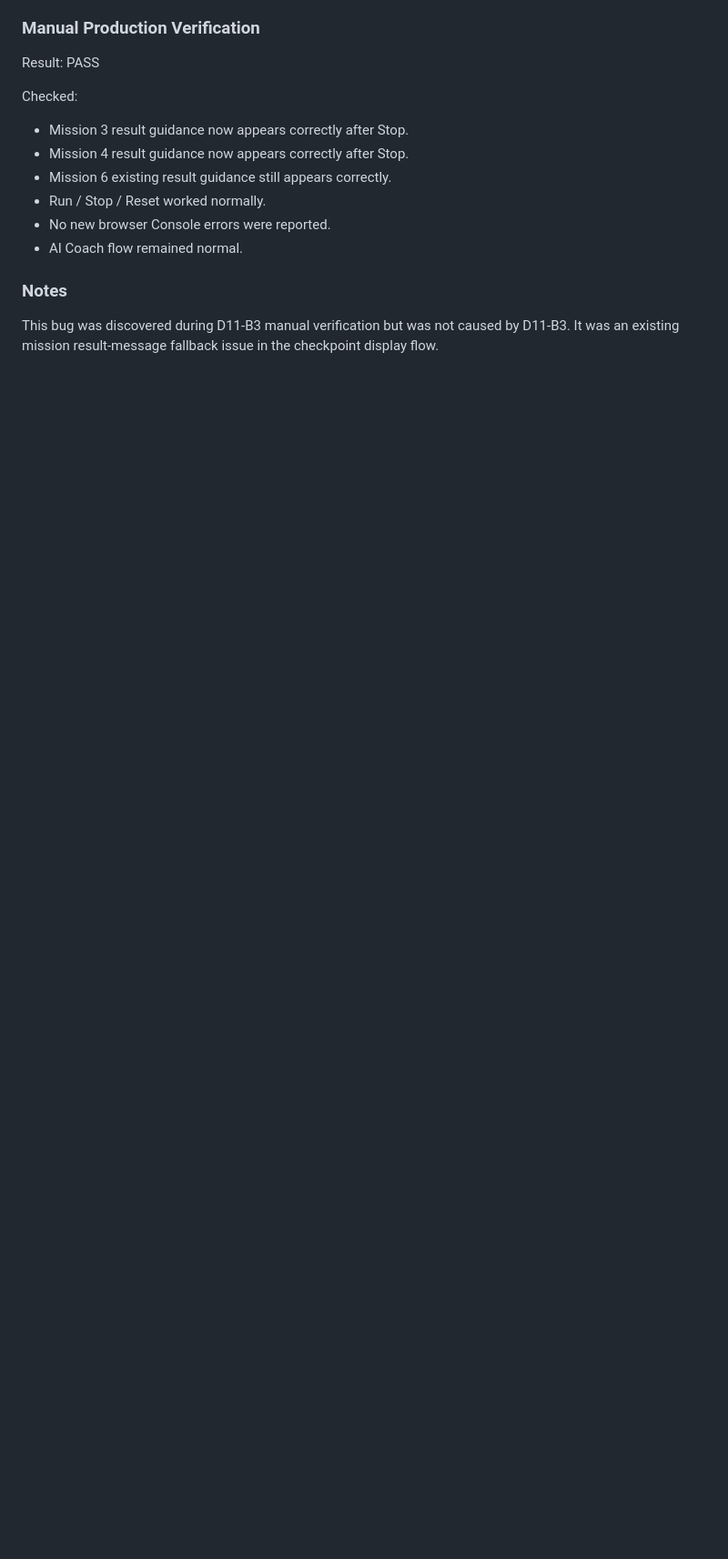
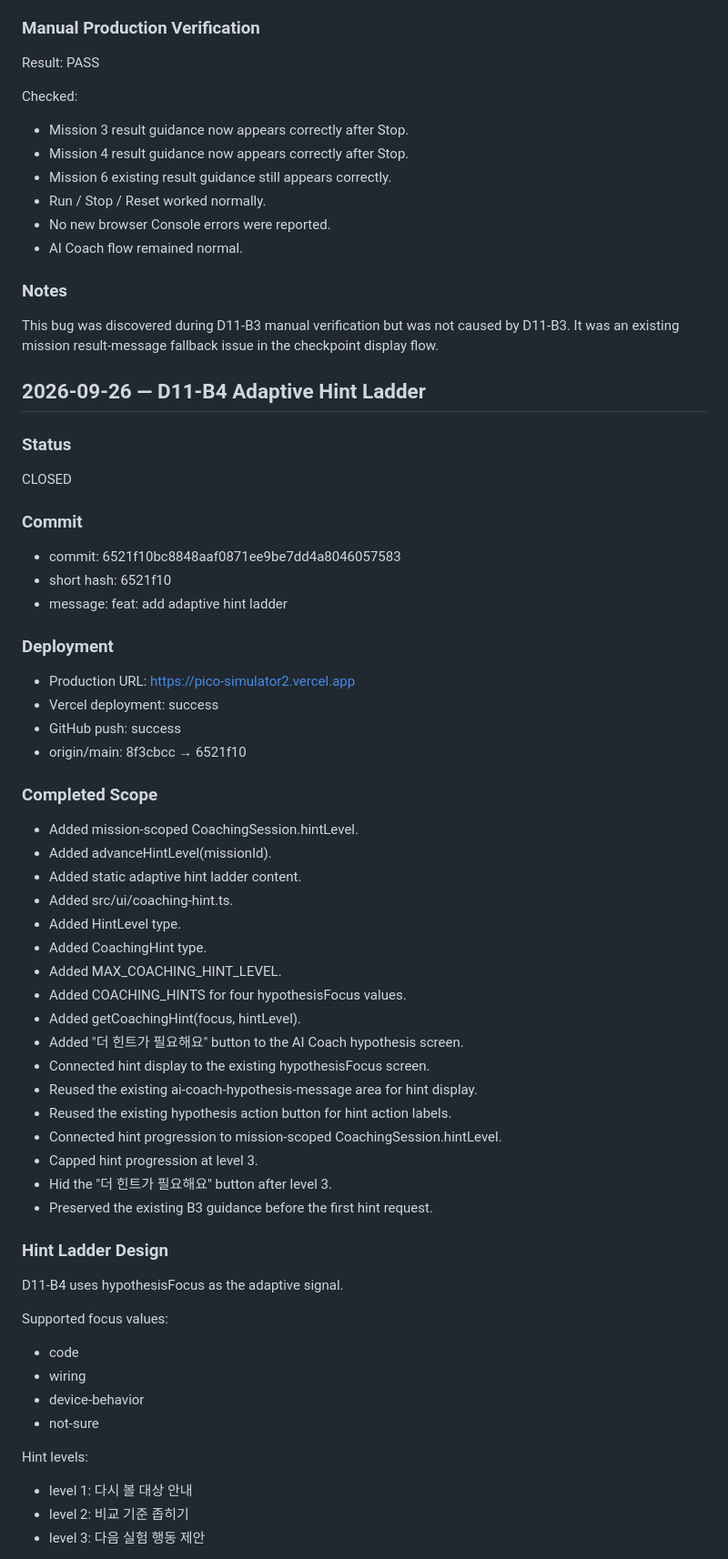
Before and after one commit to cobblerg/pico-simulator2, a Markdown page: docs/project-log.md, the part around one of its changes. Shown at 91% size. Rendered like a GitHub page; blank space fills up the shorter version.

Commit message:
docs: add project log for D11-B4

```diff
--- a/docs/project-log.md
+++ b/docs/project-log.md
@@ -327,3 +327,53 @@ Checked:
 
 ### Notes
 This bug was discovered during D11-B3 manual verification but was not caused by D11-B3. It was an existing mission result-message fallback issue in the checkpoint display flow.
+
+## 2026-09-26 — D11-B4 Adaptive Hint Ladder
+
+### Status
+CLOSED
+
+### Commit
+- commit: 6521f10bc8848aaf0871ee9be7dd4a8046057583
+- short hash: 6521f10
+- message: feat: add adaptive hint ladder
+
+### Deployment
+- Production URL: https://pico-simulator2.vercel.app
+- Vercel deployment: success
+- GitHub push: success
+- origin/main: 8f3cbcc → 6521f10
+
+### Completed Scope
+- Added mission-scoped CoachingSession.hintLevel.
+- Added advanceHintLevel(missionId).
+- Added static adaptive hint ladder content.
+- Added src/ui/coaching-hint.ts.
+- Added HintLevel type.
+- Added CoachingHint type.
+- Added MAX_COACHING_HINT_LEVEL.
+- Added COACHING_HINTS for four hypothesisFocus values.
+- Added getCoachingHint(focus, hintLevel).
+- Added "더 힌트가 필요해요" button to the AI Coach hypothesis screen.
+- Connected hint display to the existing hypothesisFocus screen.
+- Reused the existing ai-coach-hypothesis-message area for hint display.
+- Reused the existing hypothesis action button for hint action labels.
+- Connected hint progression to mission-scoped CoachingSession.hintLevel.
+- Capped hint progression at level 3.
+- Hid the "더 힌트가 필요해요" button after level 3.
+- Preserved the existing B3 guidance before the first hint request.
+
+### Hint Ladder Design
+D11-B4 uses hypothesisFocus as the adaptive signal.
+
+Supported focus values:
+- code
+- wiring
+- device-behavior
+- not-sure
+
+Hint levels:
+- level 1: 다시 볼 대상 안내
+- level 2: 비교 기준 좁히기
+- level 3: 다음 실험 행동 제안
+
```
Also changed, not shown: other parts of docs/project-log.md (+74 -0 lines).
